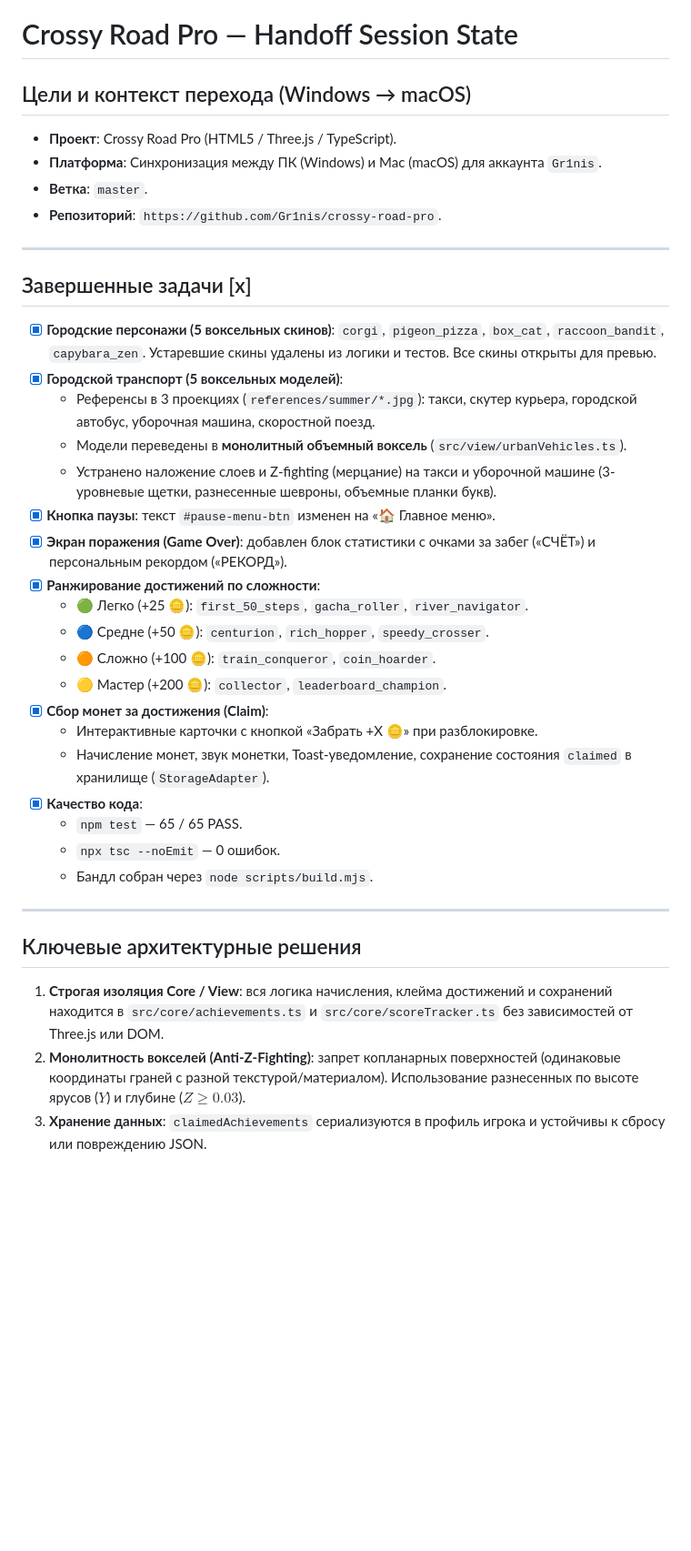
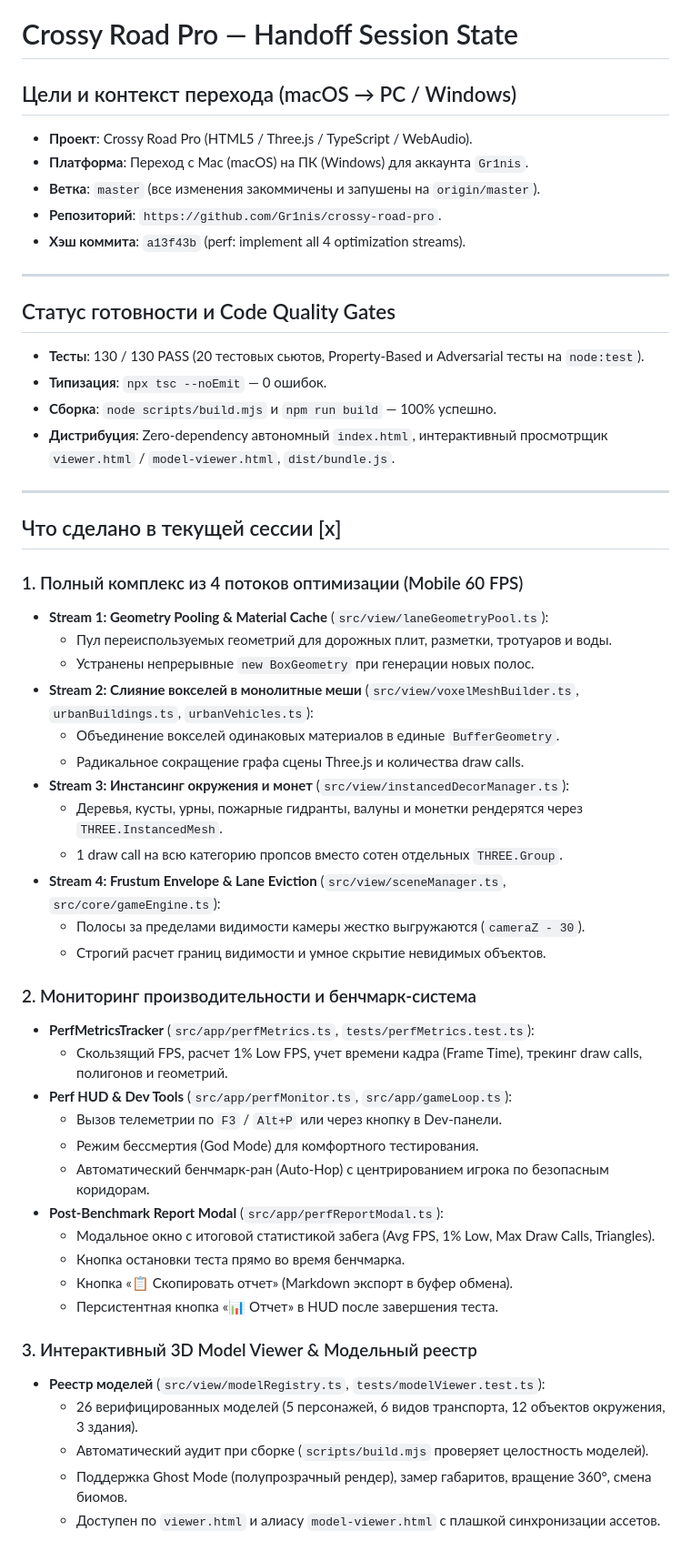
Before and after one commit to Gr1nis/crossy-road-pro, a Markdown page: HANDOFF.md, the part around one of its changes. Shown at 91% size. Drawn GitHub-style; blank space fills up the shorter version.

Commit message:
docs: update HANDOFF.md and PROJECT_STATE.md for transition to PC

```diff
--- a/HANDOFF.md
+++ b/HANDOFF.md
@@ -1,37 +1,55 @@
 # Crossy Road Pro — Handoff Session State
 
-## Цели и контекст перехода (Windows → macOS)
-- **Проект**: Crossy Road Pro (HTML5 / Three.js / TypeScript).
-- **Платформа**: Синхронизация между ПК (Windows) и Mac (macOS) для аккаунта `Gr1nis`.
-- **Ветка**: `master`.
+## Цели и контекст перехода (macOS → PC / Windows)
+- **Проект**: Crossy Road Pro (HTML5 / Three.js / TypeScript / WebAudio).
+- **Платформа**: Переход с Mac (macOS) на ПК (Windows) для аккаунта `Gr1nis`.
+- **Ветка**: `master` (все изменения закоммичены и запушены на `origin/master`).
 - **Репозиторий**: `https://github.com/Gr1nis/crossy-road-pro`.
+- **Хэш коммита**: `a13f43b` (perf: implement all 4 optimization streams).
 
 ---
 
-## Завершенные задачи [x]
-- [x] **Городские персонажи (5 воксельных скинов)**: `corgi`, `pigeon_pizza`, `box_cat`, `raccoon_bandit`, `capybara_zen`. Устаревшие скины удалены из логики и тестов. Все скины открыты для превью.
-- [x] **Городской транспорт (5 воксельных моделей)**:
-  - Референсы в 3 проекциях (`references/summer/*.jpg`): такси, скутер курьера, городской автобус, уборочная машина, скоростной поезд.
-  - Модели переведены в **монолитный объемный воксель** (`src/view/urbanVehicles.ts`).
-  - Устранено наложение слоев и Z-fighting (мерцание) на такси и уборочной машине (3-уровневые щетки, разнесенные шевроны, объемные планки букв).
-- [x] **Кнопка паузы**: текст `#pause-menu-btn` изменен на «🏠 Главное меню».
-- [x] **Экран поражения (Game Over)**: добавлен блок статистики с очками за забег («СЧЁТ») и персональным рекордом («РЕКОРД»).
-- [x] **Ранжирование достижений по сложности**:
-  - 🟢 Легко (+25 🪙): `first_50_steps`, `gacha_roller`, `river_navigator`.
-  - 🔵 Средне (+50 🪙): `centurion`, `rich_hopper`, `speedy_crosser`.
-  - 🟠 Сложно (+100 🪙): `train_conqueror`, `coin_hoarder`.
-  - 🟡 Мастер (+200 🪙): `collector`, `leaderboard_champion`.
-- [x] **Сбор монет за достижения (Claim)**:
-  - Интерактивные карточки с кнопкой «Забрать +X 🪙» при разблокировке.
-  - Начисление монет, звук монетки, Toast-уведомление, сохранение состояния `claimed` в хранилище (`StorageAdapter`).
-- [x] **Качество кода**:
-  - `npm test` — 65 / 65 PASS.
-  - `npx tsc --noEmit` — 0 ошибок.
-  - Бандл собран через `node scripts/build.mjs`.
+## Статус готовности и Code Quality Gates
+- **Тесты**: 130 / 130 PASS (20 тестовых сьютов, Property-Based и Adversarial тесты на `node:test`).
+- **Типизация**: `npx tsc --noEmit` — 0 ошибок.
+- **Сборка**: `node scripts/build.mjs` и `npm run build` — 100% успешно.
+- **Дистрибуция**: Zero-dependency автономный `index.html`, интерактивный просмотрщик `viewer.html` / `model-viewer.html`, `dist/bundle.js`.
 
 ---
 
-## Ключевые архитектурные решения
-1. **Строгая изоляция Core / View**: вся логика начисления, клейма достижений и сохранений находится в `src/core/achievements.ts` и `src/core/scoreTracker.ts` без зависимостей от Three.js или DOM.
-2. **Монолитность вокселей (Anti-Z-Fighting)**: запрет копланарных поверхностей (одинаковые координаты граней с разной текстурой/материалом). Использование разнесенных по высоте ярусов ($Y$) и глубине ($Z \ge 0.03$).
-3. **Хранение данных**: `claimedAchievements` сериализуются в профиль игрока и устойчивы к сбросу или повреждению JSON.
+## Что сделано в текущей сессии [x]
+
+### 1. Полный комплекс из 4 потоков оптимизации (Mobile 60 FPS)
+- **Stream 1: Geometry Pooling & Material Cache** (`src/view/laneGeometryPool.ts`):
+  - Пул переиспользуемых геометрий для дорожных плит, разметки, тротуаров и воды.
+  - Устранены непрерывные `new BoxGeometry` при генерации новых полос.
+- **Stream 2: Слияние вокселей в монолитные меши** (`src/view/voxelMeshBuilder.ts`, `urbanBuildings.ts`, `urbanVehicles.ts`):
+  - Объединение вокселей одинаковых материалов в единые `BufferGeometry`.
+  - Радикальное сокращение графа сцены Three.js и количества draw calls.
+- **Stream 3: Инстансинг окружения и монет** (`src/view/instancedDecorManager.ts`):
+  - Деревья, кусты, урны, пожарные гидранты, валуны и монетки рендерятся через `THREE.InstancedMesh`.
+  - 1 draw call на всю категорию пропсов вместо сотен отдельных `THREE.Group`.
+- **Stream 4: Frustum Envelope & Lane Eviction** (`src/view/sceneManager.ts`, `src/core/gameEngine.ts`):
+  - Полосы за пределами видимости камеры жестко выгружаются (`cameraZ - 30`).
+  - Строгий расчет границ видимости и умное скрытие невидимых объектов.
+
+### 2. Мониторинг производительности и бенчмарк-система
+- **PerfMetricsTracker** (`src/app/perfMetrics.ts`, `tests/perfMetrics.test.ts`):
+  - Скользящий FPS, расчет 1% Low FPS, учет времени кадра (Frame Time), трекинг draw calls, полигонов и геометрий.
+- **Perf HUD & Dev Tools** (`src/app/perfMonitor.ts`, `src/app/gameLoop.ts`):
+  - Вызов телеметрии по `F3` / `Alt+P` или через кнопку в Dev-панели.
+  - Режим бессмертия (God Mode) для комфортного тестирования.
+  - Автоматический бенчмарк-ран (Auto-Hop) с центрированием игрока по безопасным коридорам.
+- **Post-Benchmark Report Modal** (`src/app/perfReportModal.ts`):
+  - Модальное окно с итоговой статистикой забега (Avg FPS, 1% Low, Max Draw Calls, Triangles).
+  - Кнопка остановки теста прямо во время бенчмарка.
+  - Кнопка «📋 Скопировать отчет» (Markdown экспорт в буфер обмена).
+  - Персистентная кнопка «📊 Отчет» в HUD после завершения теста.
+
+### 3. Интерактивный 3D Model Viewer & Модельный реестр
+- **Реестр моделей** (`src/view/modelRegistry.ts`, `tests/modelViewer.test.ts`):
+  - 26 верифицированных моделей (5 персонажей, 6 видов транспорта, 12 объектов окружения, 3 здания).
+  - Автоматический аудит при сборке (`scripts/build.mjs` проверяет целостность моделей).
+  - Поддержка Ghost Mode (полупрозрачный рендер), замер габаритов, вращение 360°, смена биомов.
+  - Доступен по `viewer.html` и алиасу `model-viewer.html` с плашкой синхронизации ассетов.
+
```
Also changed, not shown: other parts of HANDOFF.md (+62 -6 lines), PROJECT_STATE.md (+9 -8 lines).
